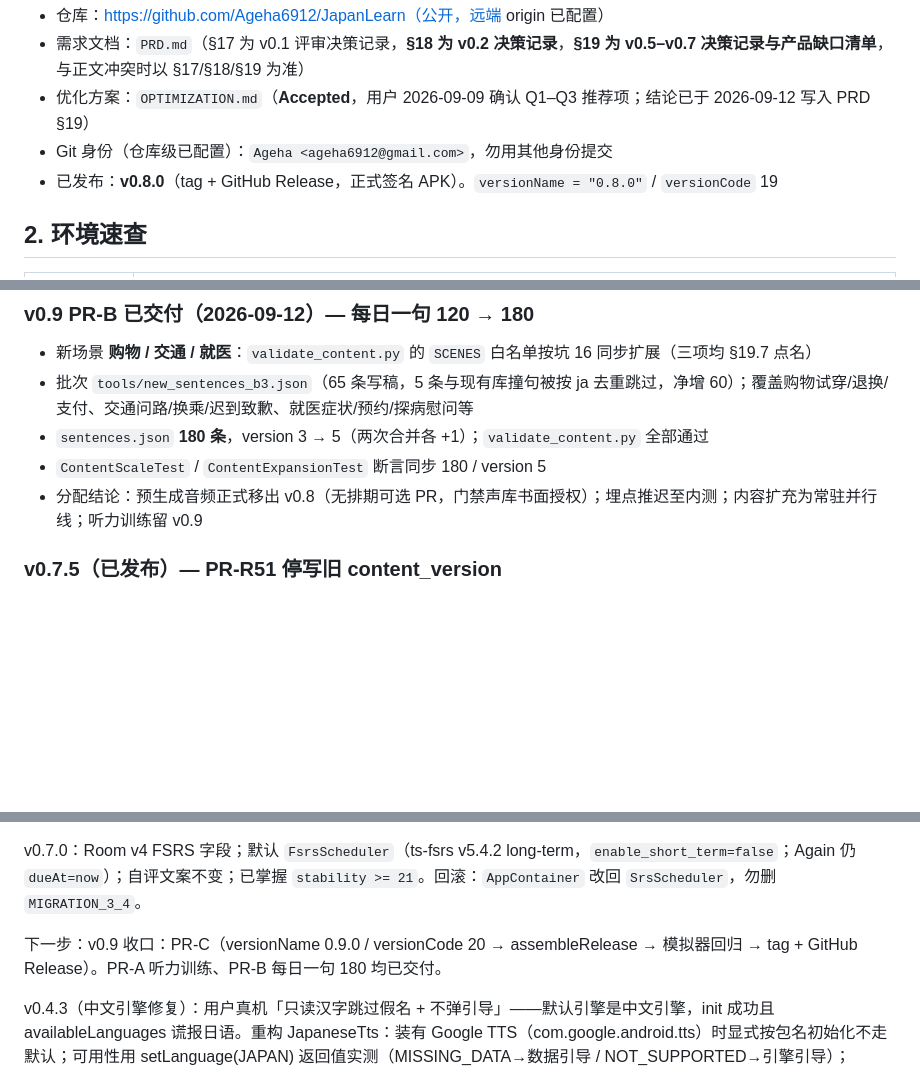
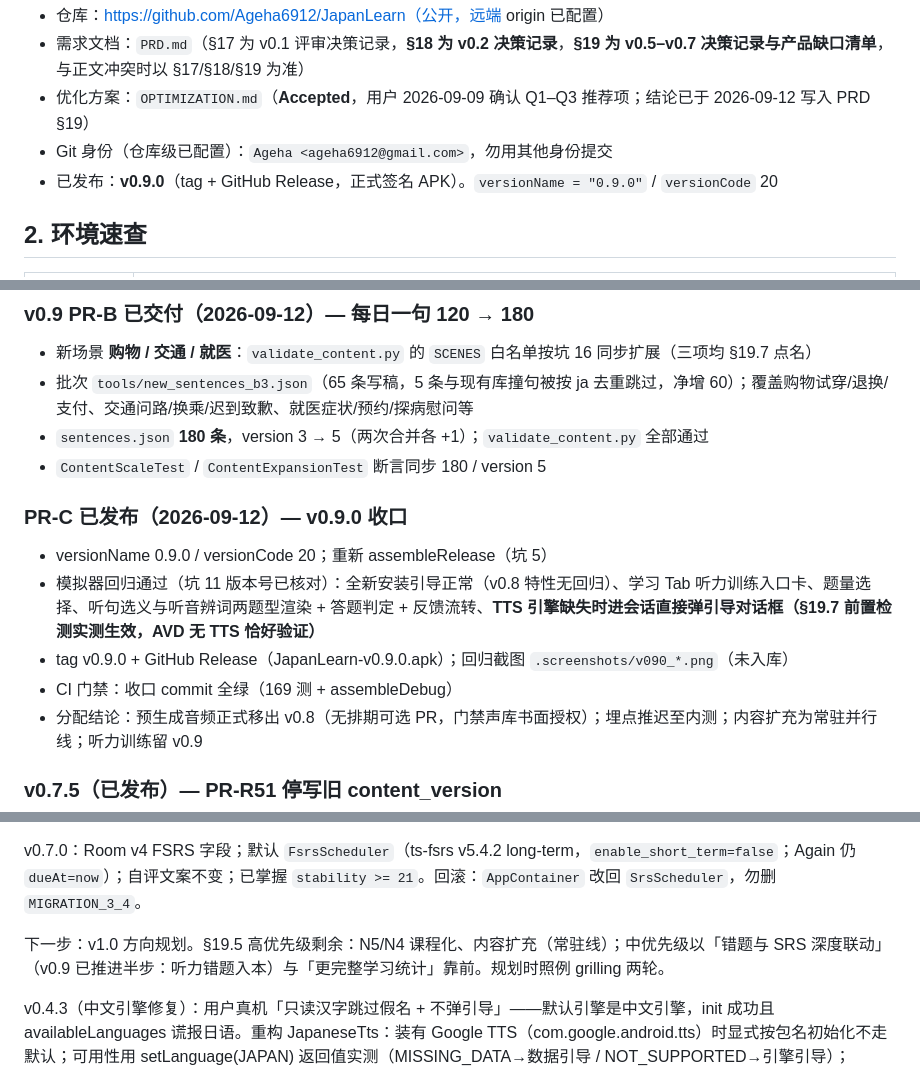
Before and after one commit to Ageha6912/JapanLearn, a Markdown page: HANDOFF.md, 3 parts joined by grey strips. Rendered like a GitHub page; blank space fills up the shorter version.

Commit message:
docs: HANDOFF/PRD 同步 v0.9.0 已发布

```diff
--- a/HANDOFF.md
+++ b/HANDOFF.md
@@ -10,7 +10,7 @@
 - 需求文档：`PRD.md`（§17 为 v0.1 评审决策记录，**§18 为 v0.2 决策记录**，**§19 为 v0.5–v0.7 决策记录与产品缺口清单**，与正文冲突时以 §17/§18/§19 为准）
 - 优化方案：`OPTIMIZATION.md`（**Accepted**，用户 2026-09-09 确认 Q1–Q3 推荐项；结论已于 2026-09-12 写入 PRD §19）
 - Git 身份（仓库级已配置）：`Ageha <ageha6912@gmail.com>`，勿用其他身份提交
-- 已发布：**v0.8.0**（tag + GitHub Release，正式签名 APK）。`versionName = "0.8.0"` / `versionCode` 19
+- 已发布：**v0.9.0**（tag + GitHub Release，正式签名 APK）。`versionName = "0.9.0"` / `versionCode` 20
 
 ## 2. 环境速查
 
@@ -93,6 +93,12 @@ python tools/validate_content.py    # 内容校验，必须通过才能改内容
 - 批次 `tools/new_sentences_b3.json`（65 条写稿，5 条与现有库撞句被按 ja 去重跳过，净增 60）；覆盖购物试穿/退换/支付、交通问路/换乘/迟到致歉、就医症状/预约/探病慰问等
 - `sentences.json` **180 条**，version 3 → 5（两次合并各 +1）；`validate_content.py` 全部通过
 - `ContentScaleTest` / `ContentExpansionTest` 断言同步 180 / version 5
+
+### PR-C 已发布（2026-09-12）— v0.9.0 收口
+- versionName 0.9.0 / versionCode 20；重新 assembleRelease（坑 5）
+- 模拟器回归通过（坑 11 版本号已核对）：全新安装引导正常（v0.8 特性无回归）、学习 Tab 听力训练入口卡、题量选择、听句选义与听音辨词两题型渲染 + 答题判定 + 反馈流转、**TTS 引擎缺失时进会话直接弹引导对话框（§19.7 前置检测实测生效，AVD 无 TTS 恰好验证）**
+- tag v0.9.0 + GitHub Release（JapanLearn-v0.9.0.apk）；回归截图 `.screenshots/v090_*.png`（未入库）
+- CI 门禁：收口 commit 全绿（169 测 + assembleDebug）
 - 分配结论：预生成音频正式移出 v0.8（无排期可选 PR，门禁声库书面授权）；埋点推迟至内测；内容扩充为常驻并行线；听力训练留 v0.9
 
 ### v0.7.5（已发布）— PR-R51 停写旧 content_version
@@ -117,7 +123,7 @@ python tools/validate_content.py    # 内容校验，必须通过才能改内容
 
 v0.7.0：Room v4 FSRS 字段；默认 `FsrsScheduler`（ts-fsrs v5.4.2 long-term，`enable_short_term=false`；Again 仍 `dueAt=now`）；自评文案不变；已掌握 `stability >= 21`。回滚：`AppContainer` 改回 `SrsScheduler`，勿删 `MIGRATION_3_4`。
 
-下一步：v0.9 收口：PR-C（versionName 0.9.0 / versionCode 20 → assembleRelease → 模拟器回归 → tag + GitHub Release）。PR-A 听力训练、PR-B 每日一句 180 均已交付。
+下一步：v1.0 方向规划。§19.5 高优先级剩余：N5/N4 课程化、内容扩充（常驻线）；中优先级以「错题与 SRS 深度联动」（v0.9 已推进半步：听力错题入本）与「更完整学习统计」靠前。规划时照例 grilling 两轮。
 
 v0.4.3（中文引擎修复）：用户真机「只读汉字跳过假名 + 不弹引导」——默认引擎是中文引擎，init 成功且 availableLanguages 谎报日语。重构 JapaneseTts：装有 Google TTS（com.google.android.tts）时显式按包名初始化不走默认；可用性用 setLanguage(JAPAN) 返回值实测（MISSING_DATA→数据引导 / NOT_SUPPORTED→引擎引导）；manifest 加 <queries>（Android 11+ 包可见性，漏加会查不到 Google TTS）；点击时 refreshJapaneseStatus 保证下载后立即生效。
 
```
Also changed, not shown: other parts of HANDOFF.md (+1 -1 lines), PRD.md (+2 -2 lines).
